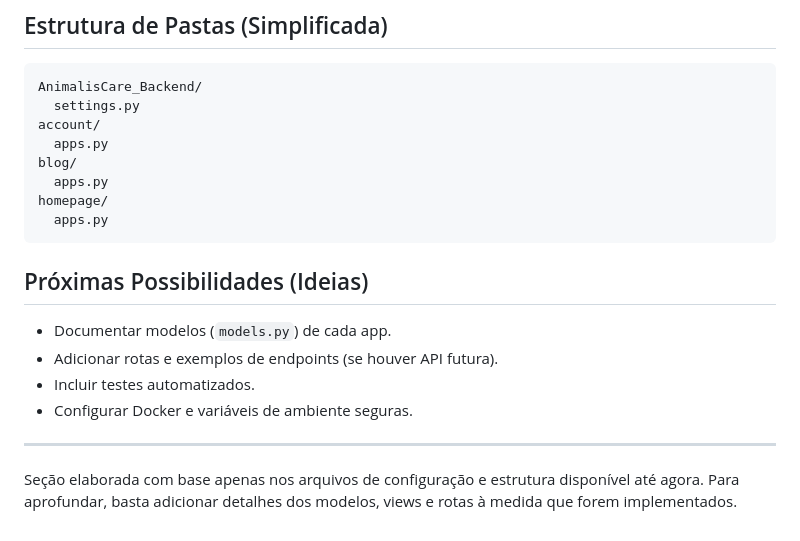
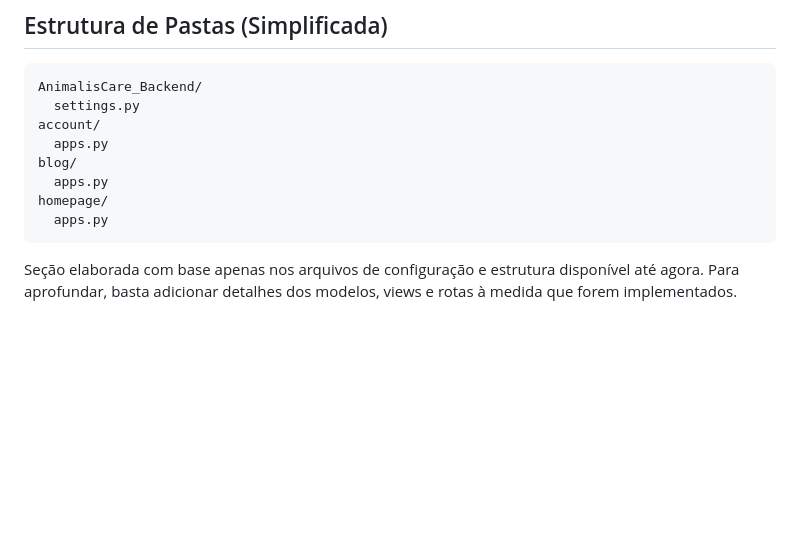
Before and after one commit to Emanuel0505/AnimalisCare-Backend, a Markdown page: README.md, the part around the change. Drawn GitHub-style; blank space fills up the shorter version.

````diff
--- a/README.md
+++ b/README.md
@@ -72,12 +72,4 @@ homepage/
   apps.py
 ```
 
-## Próximas Possibilidades (Ideias)
-- Documentar modelos (`models.py`) de cada app.
-- Adicionar rotas e exemplos de endpoints (se houver API futura).
-- Incluir testes automatizados.
-- Configurar Docker e variáveis de ambiente seguras.
-
----
-
 Seção elaborada com base apenas nos arquivos de configuração e estrutura disponível até agora. Para aprofundar, basta adicionar detalhes dos modelos, views e rotas à medida que forem implementados.
````
